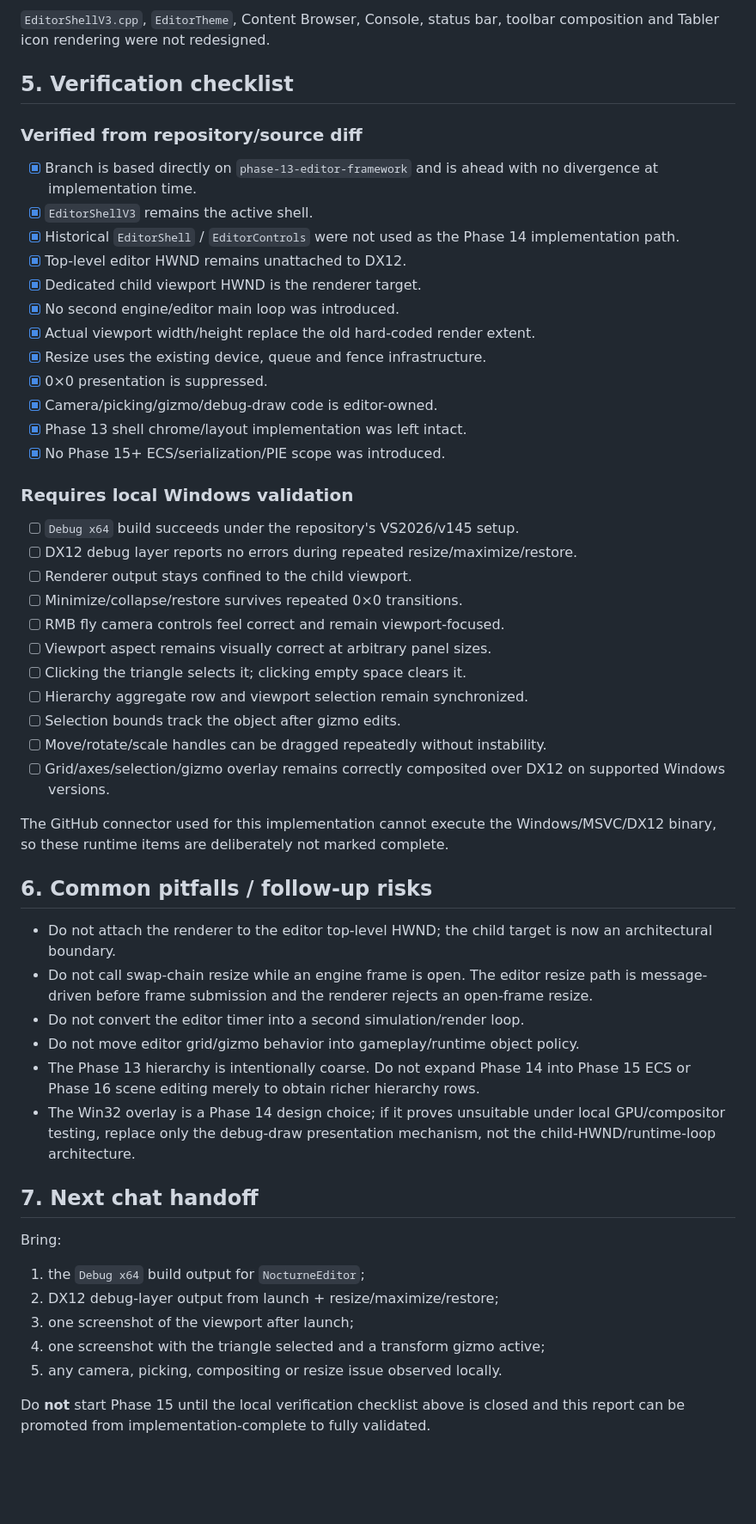
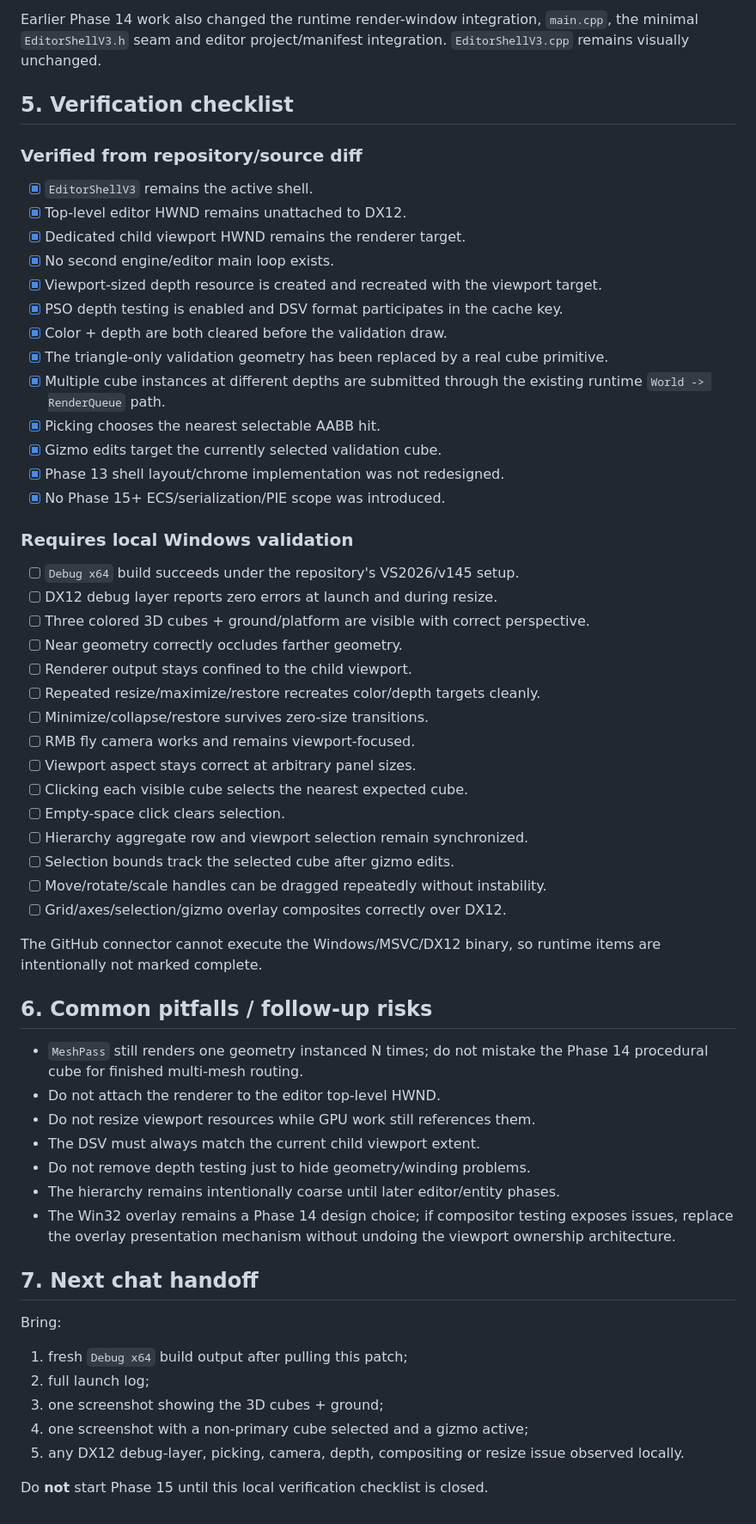
Before and after one commit to AdelinAndrica/nocturne-engine, a Markdown page: Docs/Phase 14 — Implementation Report.md, the part around one of its changes. Shown at 86% size. Drawn GitHub-style; blank space fills up the shorter version.

```diff
--- a/Docs/Phase 14 — Implementation Report.md
+++ b/Docs/Phase 14 — Implementation Report.md
@@ -184,56 +177,62 @@ No ECS, serialization, undo stack, snapping system or prefab integration was int
 
-`EditorShellV3.cpp`, `EditorTheme`, Content Browser, Console, status bar, toolbar composition and Tabler icon rendering were not redesigned.
+Earlier Phase 14 work also changed the runtime render-window integration, `main.cpp`, the minimal `EditorShellV3.h` seam and editor project/manifest integration. `EditorShellV3.cpp` remains visually unchanged.
 
 ## 5. Verification checklist
 
 ### Verified from repository/source diff
 
-- [x] Branch is based directly on `phase-13-editor-framework` and is ahead with no divergence at implementation time.
 - [x] `EditorShellV3` remains the active shell.
-- [x] Historical `EditorShell` / `EditorControls` were not used as the Phase 14 implementation path.
 - [x] Top-level editor HWND remains unattached to DX12.
-- [x] Dedicated child viewport HWND is the renderer target.
-- [x] No second engine/editor main loop was introduced.
-- [x] Actual viewport width/height replace the old hard-coded render extent.
-- [x] Resize uses the existing device, queue and fence infrastructure.
-- [x] 0×0 presentation is suppressed.
-- [x] Camera/picking/gizmo/debug-draw code is editor-owned.
-- [x] Phase 13 shell chrome/layout implementation was left intact.
+- [x] Dedicated child viewport HWND remains the renderer target.
+- [x] No second engine/editor main loop exists.
+- [x] Viewport-sized depth resource is created and recreated with the viewport target.
+- [x] PSO depth testing is enabled and DSV format participates in the cache key.
+- [x] Color + depth are both cleared before the validation draw.
+- [x] The triangle-only validation geometry has been replaced by a real cube primitive.
+- [x] Multiple cube instances at different depths are submitted through the existing runtime `World -> RenderQueue` path.
+- [x] Picking chooses the nearest selectable AABB hit.
+- [x] Gizmo edits target the currently selected validation cube.
+- [x] Phase 13 shell layout/chrome implementation was not redesigned.
 - [x] No Phase 15+ ECS/serialization/PIE scope was introduced.
 
 ### Requires local Windows validation
 
 - [ ] `Debug x64` build succeeds under the repository's VS2026/v145 setup.
-- [ ] DX12 debug layer reports no errors during repeated resize/maximize/restore.
+- [ ] DX12 debug layer reports zero errors at launch and during resize.
+- [ ] Three colored 3D cubes + ground/platform are visible with correct perspective.
+- [ ] Near geometry correctly occludes farther geometry.
 - [ ] Renderer output stays confined to the child viewport.
-- [ ] Minimize/collapse/restore survives repeated 0×0 transitions.
-- [ ] RMB fly camera controls feel correct and remain viewport-focused.
-- [ ] Viewport aspect remains visually correct at arbitrary panel sizes.
-- [ ] Clicking the triangle selects it; clicking empty space clears it.
+- [ ] Repeated resize/maximize/restore recreates color/depth targets cleanly.
+- [ ] Minimize/collapse/restore survives zero-size transitions.
+- [ ] RMB fly camera works and remains viewport-focused.
+- [ ] Viewport aspect stays correct at arbitrary panel sizes.
+- [ ] Clicking each visible cube selects the nearest expected cube.
+- [ ] Empty-space click clears selection.
 - [ ] Hierarchy aggregate row and viewport selection remain synchronized.
-- [ ] Selection bounds track the object after gizmo edits.
+- [ ] Selection bounds track the selected cube after gizmo edits.
 - [ ] Move/rotate/scale handles can be dragged repeatedly without instability.
-- [ ] Grid/axes/selection/gizmo overlay remains correctly composited over DX12 on supported Windows versions.
+- [ ] Grid/axes/selection/gizmo overlay composites correctly over DX12.
 
-The GitHub connector used for this implementation cannot execute the Windows/MSVC/DX12 binary, so these runtime items are deliberately not marked complete.
+The GitHub connector cannot execute the Windows/MSVC/DX12 binary, so runtime items are intentionally not marked complete.
 
 ## 6. Common pitfalls / follow-up risks
 
-- Do not attach the renderer to the editor top-level HWND; the child target is now an architectural boundary.
-- Do not call swap-chain resize while an engine frame is open. The editor resize path is message-driven before frame submission and the renderer rejects an open-frame resize.
-- Do not convert the editor timer into a second simulation/render loop.
-- Do not move editor grid/gizmo behavior into gameplay/runtime object policy.
-- The Phase 13 hierarchy is intentionally coarse. Do not expand Phase 14 into Phase 15 ECS or Phase 16 scene editing merely to obtain richer hierarchy rows.
-- The Win32 overlay is a Phase 14 design choice; if it proves unsuitable under local GPU/compositor testing, replace only the debug-draw presentation mechanism, not the child-HWND/runtime-loop architecture.
+- `MeshPass` still renders one geometry instanced N times; do not mistake the Phase 14 procedural cube for finished multi-mesh routing.
+- Do not attach the renderer to the editor top-level HWND.
+- Do not resize viewport resources while GPU work still references them.
+- The DSV must always match the current child viewport extent.
+- Do not remove depth testing just to hide geometry/winding problems.
+- The hierarchy remains intentionally coarse until later editor/entity phases.
+- The Win32 overlay remains a Phase 14 design choice; if compositor testing exposes issues, replace the overlay presentation mechanism without undoing the viewport ownership architecture.
 
 ## 7. Next chat handoff
 
 Bring:
 
-1. the `Debug x64` build output for `NocturneEditor`;
-2. DX12 debug-layer output from launch + resize/maximize/restore;
-3. one screenshot of the viewport after launch;
-4. one screenshot with the triangle selected and a transform gizmo active;
-5. any camera, picking, compositing or resize issue observed locally.
+1. fresh `Debug x64` build output after pulling this patch;
+2. full launch log;
+3. one screenshot showing the 3D cubes + ground;
+4. one screenshot with a non-primary cube selected and a gizmo active;
+5. any DX12 debug-layer, picking, camera, depth, compositing or resize issue observed locally.
 
-Do **not** start Phase 15 until the local verification checklist above is closed and this report can be promoted from implementation-complete to fully validated.
+Do **not** start Phase 15 until this local verification checklist is closed.
```
Also changed, not shown: other parts of Docs/Phase 14 — Implementation Report.md (+84 -91 lines).
